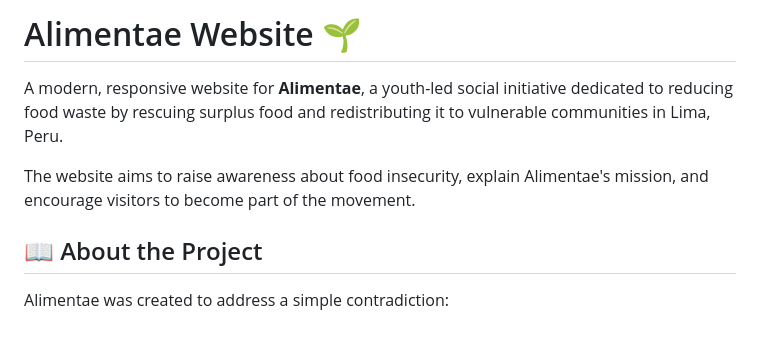
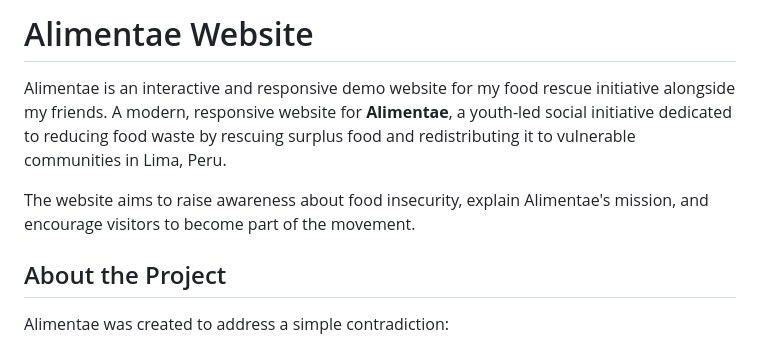
Before and after one commit to Domenica-Santayana/alimentae.pe, a Markdown page: README.md, the part around the change. GitHub-like rendering.

```diff
--- a/README.md
+++ b/README.md
@@ -1,10 +1,10 @@
-# Alimentae Website 🌱
+# Alimentae Website
 
-A modern, responsive website for **Alimentae**, a youth-led social initiative dedicated to reducing food waste by rescuing surplus food and redistributing it to vulnerable communities in Lima, Peru.
+Alimentae is an interactive and responsive demo website for my food rescue initiative alongside my friends. A modern, responsive website for **Alimentae**, a youth-led social initiative dedicated to reducing food waste by rescuing surplus food and redistributing it to vulnerable communities in Lima, Peru.
 
 The website aims to raise awareness about food insecurity, explain Alimentae's mission, and encourage visitors to become part of the movement.
 
-## 📖 About the Project
+## About the Project
 
 Alimentae was created to address a simple contradiction:
 
```
